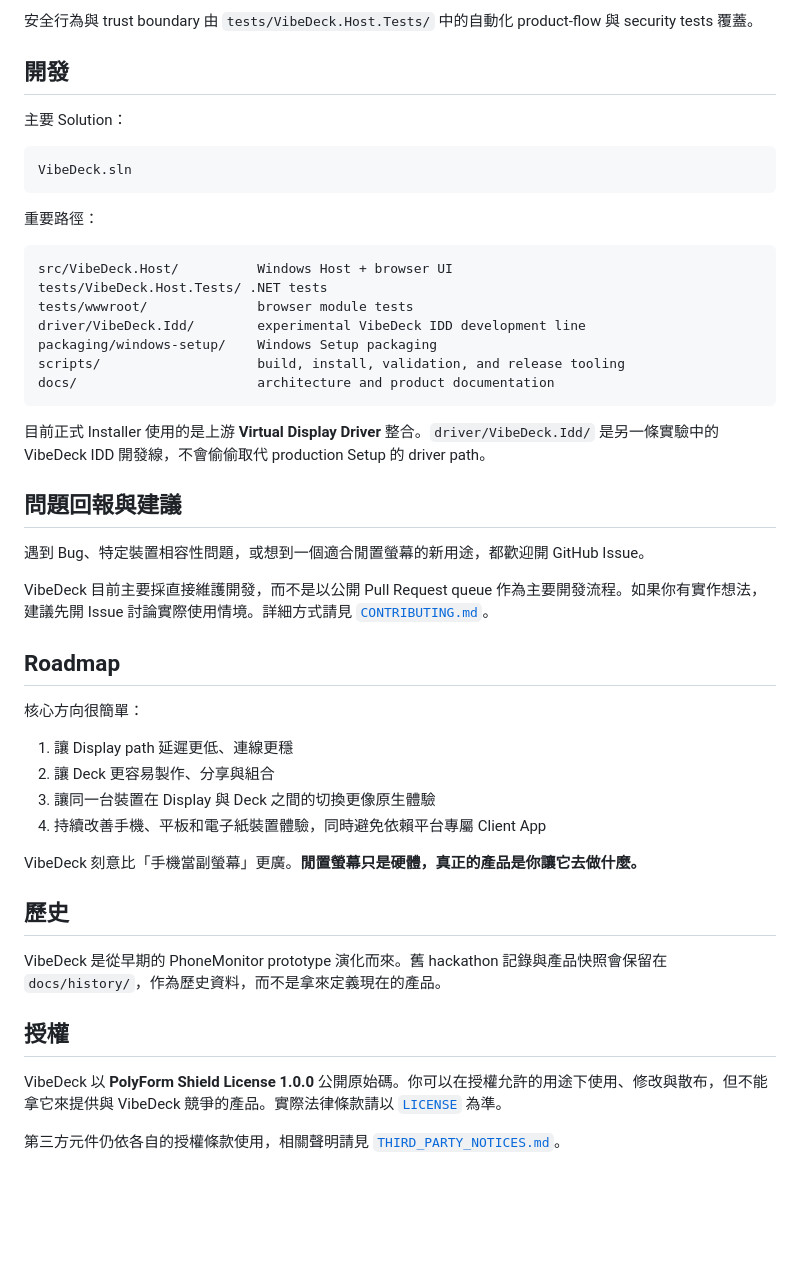
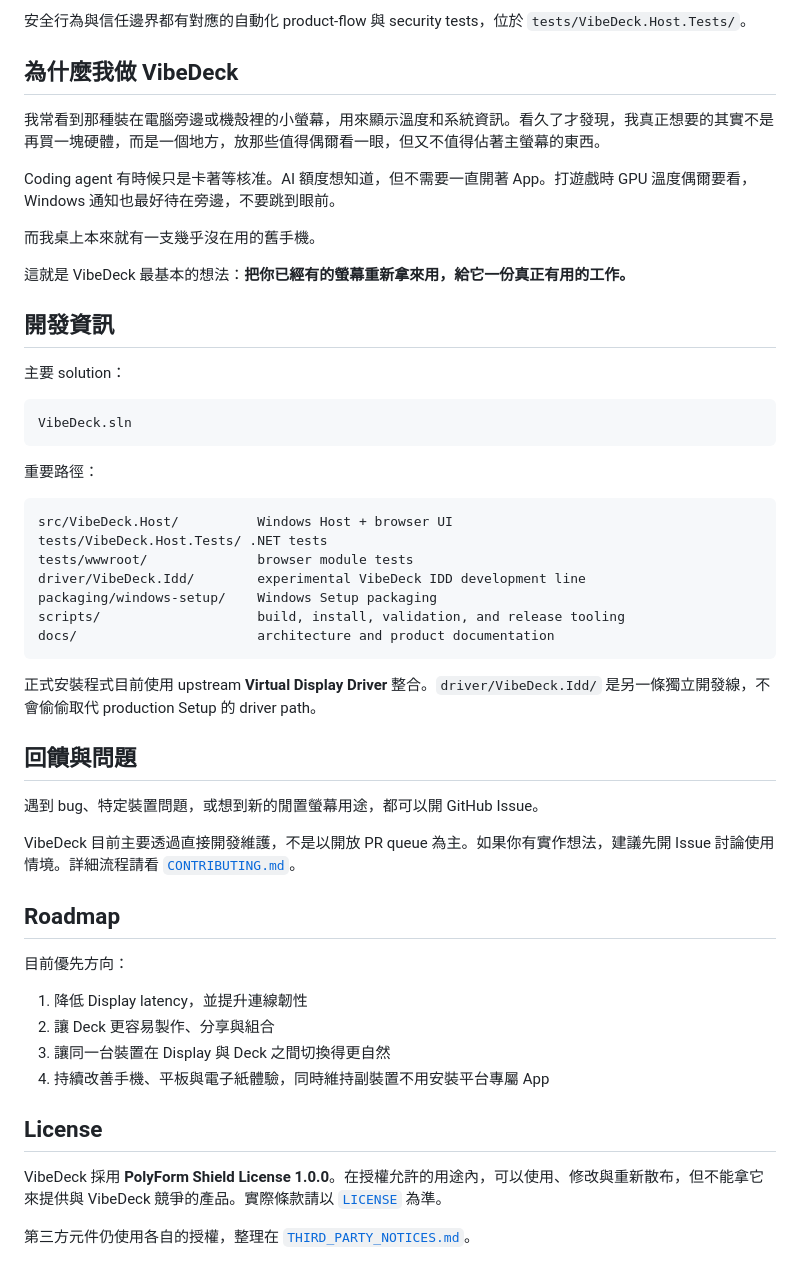
Before and after one commit to mabyes1/VibeDeck, a Markdown page: README.zh-TW.md, the part around one of its changes. GitHub-like rendering; blank space fills up the shorter version.

````diff
--- a/README.zh-TW.md
+++ b/README.zh-TW.md
@@ -291,9 +195,19 @@ VibeDeck 把 Windows Host 視為本機權限的最終來源。
 
-安全行為與 trust boundary 由 `tests/VibeDeck.Host.Tests/` 中的自動化 product-flow 與 security tests 覆蓋。
+安全行為與信任邊界都有對應的自動化 product-flow 與 security tests，位於 `tests/VibeDeck.Host.Tests/`。
 
-## 開發
+## 為什麼我做 VibeDeck
 
-主要 Solution：
+我常看到那種裝在電腦旁邊或機殼裡的小螢幕，用來顯示溫度和系統資訊。看久了才發現，我真正想要的其實不是再買一塊硬體，而是一個地方，放那些值得偶爾看一眼，但又不值得佔著主螢幕的東西。
+
+Coding agent 有時候只是卡著等核准。AI 額度想知道，但不需要一直開著 App。打遊戲時 GPU 溫度偶爾要看，Windows 通知也最好待在旁邊，不要跳到眼前。
+
+而我桌上本來就有一支幾乎沒在用的舊手機。
+
+這就是 VibeDeck 最基本的想法：**把你已經有的螢幕重新拿來用，給它一份真正有用的工作。**
+
+## 開發資訊
+
+主要 solution：
 
 ```text
 VibeDeck.sln
@@ -311,31 +225,25 @@ scripts/                    build, install, validation, and release tooling
 docs/                       architecture and product documentation
 ```
 
-目前正式 Installer 使用的是上游 **Virtual Display Driver** 整合。`driver/VibeDeck.Idd/` 是另一條實驗中的 VibeDeck IDD 開發線，不會偷偷取代 production Setup 的 driver path。
+正式安裝程式目前使用 upstream **Virtual Display Driver** 整合。`driver/VibeDeck.Idd/` 是另一條獨立開發線，不會偷偷取代 production Setup 的 driver path。
 
-## 問題回報與建議
+## 回饋與問題
 
-遇到 Bug、特定裝置相容性問題，或想到一個適合閒置螢幕的新用途，都歡迎開 GitHub Issue。
+遇到 bug、特定裝置問題，或想到新的閒置螢幕用途，都可以開 GitHub Issue。
 
-VibeDeck 目前主要採直接維護開發，而不是以公開 Pull Request queue 作為主要開發流程。如果你有實作想法，建議先開 Issue 討論實際使用情境。詳細方式請見 [`CONTRIBUTING.md`](CONTRIBUTING.md)。
+VibeDeck 目前主要透過直接開發維護，不是以開放 PR queue 為主。如果你有實作想法，建議先開 Issue 討論使用情境。詳細流程請看 [`CONTRIBUTING.md`](CONTRIBUTING.md)。
 
 ## Roadmap
 
-核心方向很簡單：
+目前優先方向：
 
-1. 讓 Display path 延遲更低、連線更穩
+1. 降低 Display latency，並提升連線韌性
 2. 讓 Deck 更容易製作、分享與組合
-3. 讓同一台裝置在 Display 與 Deck 之間的切換更像原生體驗
-4. 持續改善手機、平板和電子紙裝置體驗，同時避免依賴平台專屬 Client App
+3. 讓同一台裝置在 Display 與 Deck 之間切換得更自然
+4. 持續改善手機、平板與電子紙體驗，同時維持副裝置不用安裝平台專屬 App
 
-VibeDeck 刻意比「手機當副螢幕」更廣。**閒置螢幕只是硬體，真正的產品是你讓它去做什麼。**
+## License
 
-## 歷史
+VibeDeck 採用 **PolyForm Shield License 1.0.0**。在授權允許的用途內，可以使用、修改與重新散布，但不能拿它來提供與 VibeDeck 競爭的產品。實際條款請以 [`LICENSE`](LICENSE) 為準。
 
-VibeDeck 是從早期的 PhoneMonitor prototype 演化而來。舊 hackathon 記錄與產品快照會保留在 `docs/history/`，作為歷史資料，而不是拿來定義現在的產品。
-
-## 授權
-
-VibeDeck 以 **PolyForm Shield License 1.0.0** 公開原始碼。你可以在授權允許的用途下使用、修改與散布，但不能拿它來提供與 VibeDeck 競爭的產品。實際法律條款請以 [`LICENSE`](LICENSE) 為準。
-
-第三方元件仍依各自的授權條款使用，相關聲明請見 [`THIRD_PARTY_NOTICES.md`](THIRD_PARTY_NOTICES.md)。
+第三方元件仍使用各自的授權，整理在 [`THIRD_PARTY_NOTICES.md`](THIRD_PARTY_NOTICES.md)。
````
Also changed, not shown: other parts of README.zh-TW.md (+37 -133 lines).
